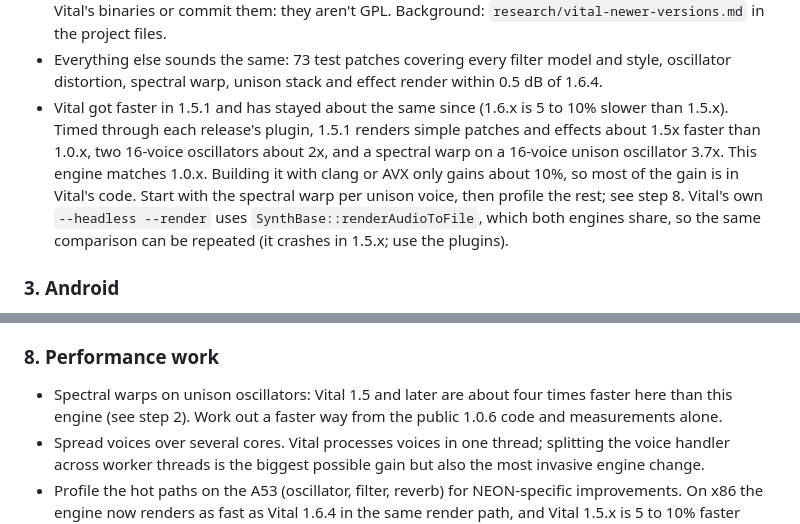
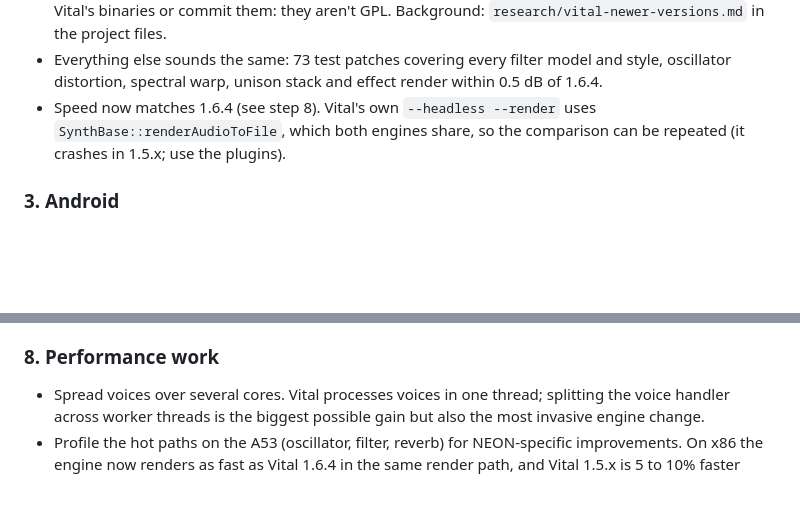
Before and after one commit to nfsp-ta/sloppy-synth, a Markdown page: docs/PLAN.md, 2 parts joined by grey strips. GitHub-like rendering; blank space fills up the shorter version.

Commit message:
Merge main into the FFT branch; drop the solved speed gap from the plan
Co-Authored-By: Claude Opus 5.5 (1M context) <noreply@anthropic.com>
Claude-Session: https://claude.ai/code/session_01LaF3229jMKEJUwm2bXyJSS

```diff
--- a/docs/PLAN.md
+++ b/docs/PLAN.md
@@ -75,15 +75,8 @@ Pi Zero 2 W, Pi 3 or newer.
 - Everything else sounds the same: 73 test patches covering every filter
   model and style, oscillator distortion, spectral warp, unison stack and
   effect render within 0.5 dB of 1.6.4.
-- Vital got faster in 1.5.1 and has stayed about the same since (1.6.x is
-  5 to 10% slower than 1.5.x). Timed through each release's plugin, 1.5.1
-  renders simple patches and effects about 1.5x faster than 1.0.x, two
-  16-voice oscillators about 2x, and a spectral warp on a 16-voice unison
-  oscillator 3.7x. This engine matches 1.0.x. Building it with clang or
-  AVX only gains about 10%, so most of the gain is in Vital's code. Start
-  with the spectral warp per unison voice, then profile the rest; see
-  step 8. Vital's own `--headless --render` uses
-  `SynthBase::renderAudioToFile`, which both engines share, so the same
+- Speed now matches 1.6.4 (see step 8). Vital's own `--headless --render`
+  uses `SynthBase::renderAudioToFile`, which both engines share, so the
   comparison can be repeated (it crashes in 1.5.x; use the plugins).
 
 ### 3. Android
@@ -144,9 +137,6 @@ since most Vital patches route their key controls through them.
 
 ### 8. Performance work
 
-- Spectral warps on unison oscillators: Vital 1.5 and later are about four
-  times faster here than this engine (see step 2). Work out a faster way from
-  the public 1.0.6 code and measurements alone.
 - Spread voices over several cores. Vital processes voices in one thread;
   splitting the voice handler across worker threads is the biggest possible
   gain but also the most invasive engine change.
```
